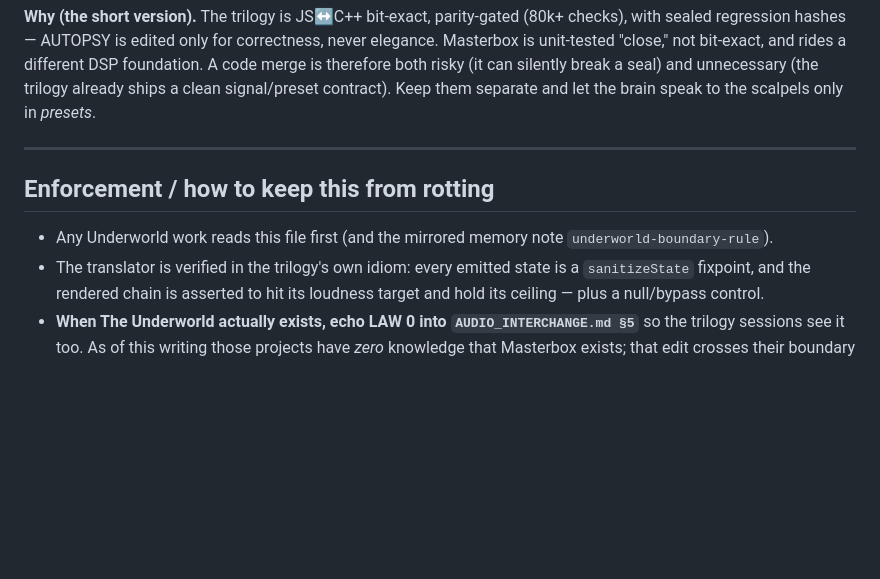
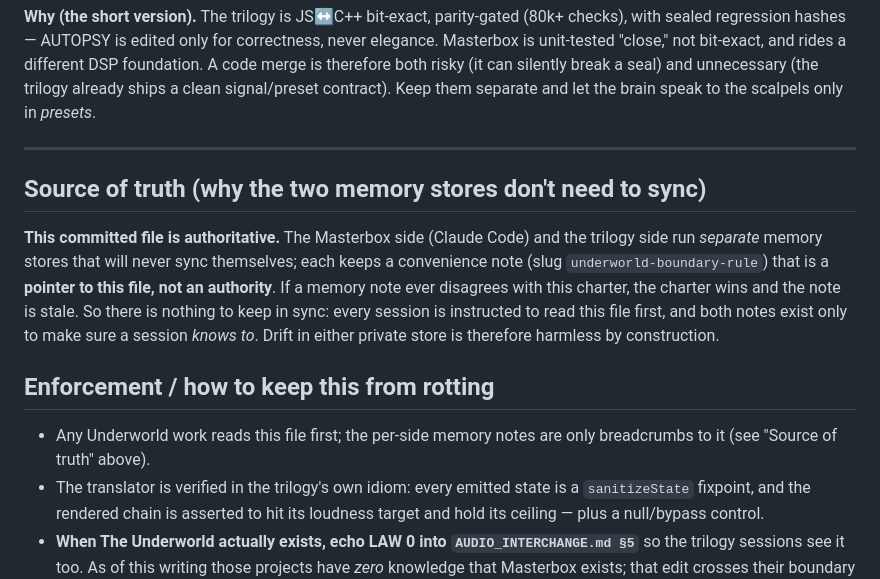
Before and after one commit to benasaykwee/audio-estate, a Markdown page: UNDERWORLD_CHARTER.md, the part around the change. Rendered like a GitHub page; blank space fills up the shorter version.

Commit message:
Charter: declare it the single source of truth over the memory notes
Resolves the two-stores asymmetry the trilogy side raised: Masterbox (Claude Code)
and the trilogy keep separate, non-syncing memory stores. Rather than sync them,
the committed charter is now explicitly authoritative and both side notes are
pointers that may go stale — the charter wins on any disagreement, so drift is
harmless by construction.

Co-Authored-By: Claude Opus 4.8 <noreply@anthropic.com>

```diff
--- a/UNDERWORLD_CHARTER.md
+++ b/UNDERWORLD_CHARTER.md
@@ -42,9 +42,18 @@ brain speak to the scalpels only in *presets*.
 
 ---
 
+## Source of truth (why the two memory stores don't need to sync)
+**This committed file is authoritative.** The Masterbox side (Claude Code) and the
+trilogy side run *separate* memory stores that will never sync themselves; each keeps
+a convenience note (slug `underworld-boundary-rule`) that is a **pointer to this file,
+not an authority**. If a memory note ever disagrees with this charter, the charter
+wins and the note is stale. So there is nothing to keep in sync: every session is
+instructed to read this file first, and both notes exist only to make sure a session
+*knows to*. Drift in either private store is therefore harmless by construction.
+
 ## Enforcement / how to keep this from rotting
-- Any Underworld work reads this file first (and the mirrored memory note
-  `underworld-boundary-rule`).
+- Any Underworld work reads this file first; the per-side memory notes are only
+  breadcrumbs to it (see "Source of truth" above).
 - The translator is verified in the trilogy's own idiom: every emitted state is a
   `sanitizeState` fixpoint, and the rendered chain is asserted to hit its loudness
   target and hold its ceiling — plus a null/bypass control.
```
